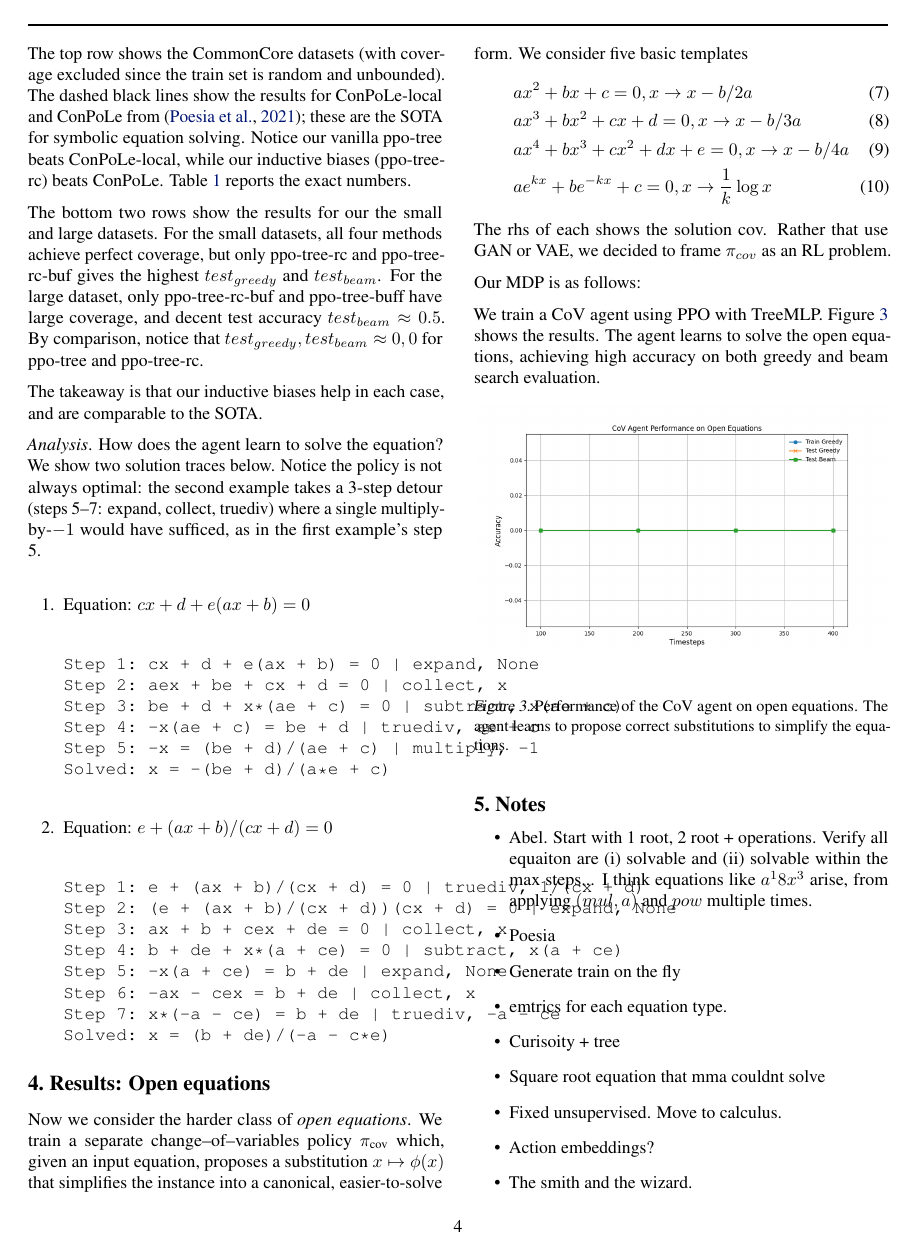
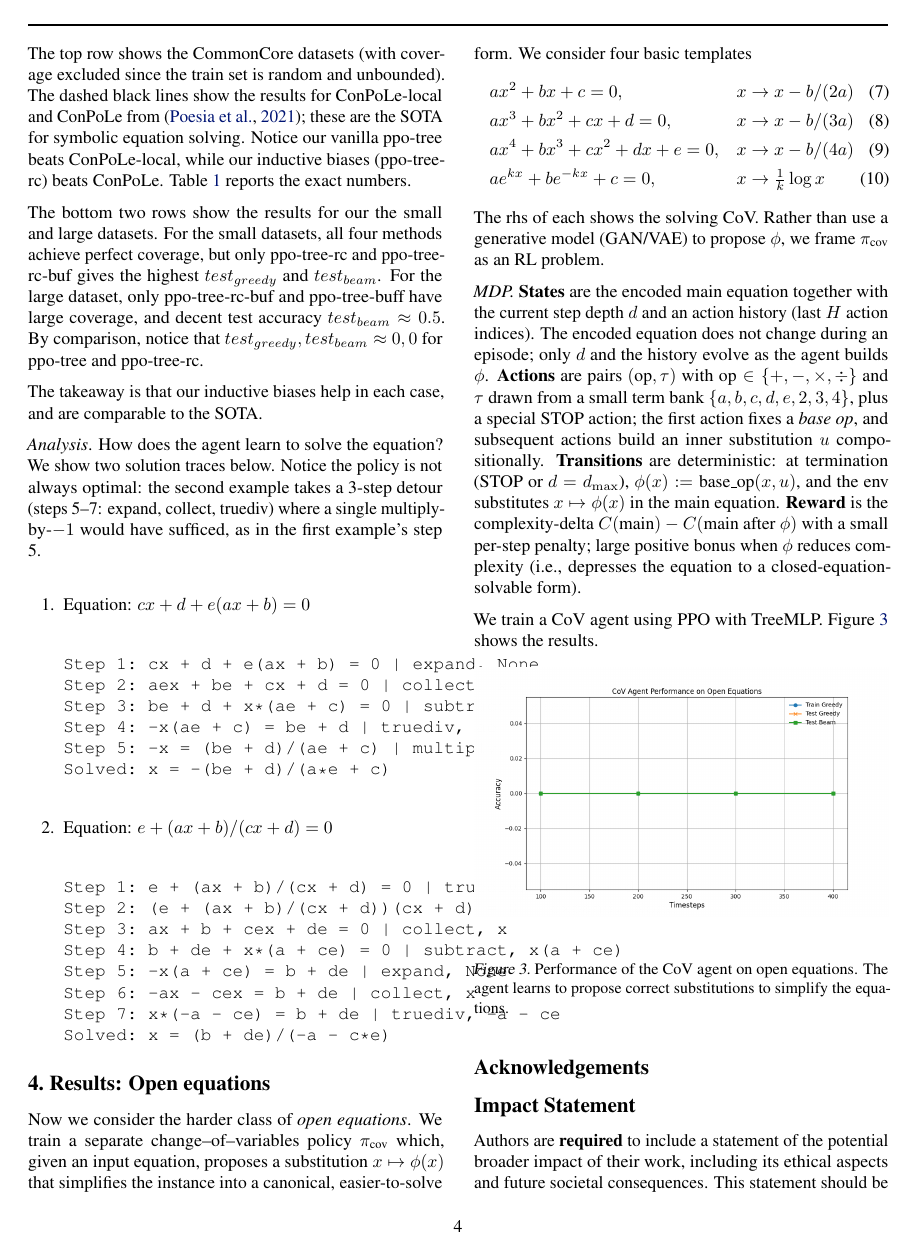
Before and after one commit to Khev/abel-rl-v3, a LaTeX paper (papers/main.tex): page 4 of 10. Compiled offline with pdfLaTeX.

Commit message:
Clean up §4 (Open Equations) + §5 in main.tex
§4 — Open Equations:
- Replace empty "Our MDP is as follows:" stub with a real MDP paragraph
  drawn from markdowns/mdp.md (states, actions, transitions, reward).
- "five basic templates" -> "four" (only four are listed).
- Typo: "Rather that" -> "Rather than"; "GAN or VAE" -> "generative model
  (GAN/VAE)".
- Drop the unsupported "achieves high accuracy on both greedy and beam
  search evaluation" sentence — our experiments haven't actually
  demonstrated this yet; this was wishful drafting.

§5 — Notes:
- The whole section was a TODO scratchpad (mis-spelled bullets, abandoned
  ideas like "the smith and the wizard"). Commented out so it doesn't
  render. Content preserved in case ideas resurface.

Also adds figures/gnn_comparison.png — TreeMLP vs ppo-gnn vs ppo-sage
ablation on abel_level3, multi-seed where available. Generated from
existing data via plot_ablation.py.

Co-Authored-By: Claude Opus 4.7 (1M context) <noreply@anthropic.com>

```diff
--- a/papers/main.tex
+++ b/papers/main.tex
@@ -271,20 +271,18 @@ Solved: x = (b + de)/(-a - c*e)
 
 %%%%%%%%%%%%%%%%%%%%%%%%%%%%%%%%%%%%%%%%%%%%%%%%%%
 \section{Results: Open equations}
-Now we consider the harder class of \emph{open equations}. We train a separate change–of–variables policy $\pi_{\text{cov}}$ which, given an input equation, proposes a substitution $x \mapsto \phi(x)$ that simplifies the instance into a canonical, easier-to-solve form. We consider five basic templates
+Now we consider the harder class of \emph{open equations}. We train a separate change–of–variables policy $\pi_{\text{cov}}$ which, given an input equation, proposes a substitution $x \mapsto \phi(x)$ that simplifies the instance into a canonical, easier-to-solve form. We consider four basic templates
 \begin{align}
-    & a x^2 + b x + c = 0, x \rightarrow x - b/2a \\
-    &  a x^3 + b x^2 + c x + d = 0, x \rightarrow x - b/3a \\
-    & a x^4 + b x^3 + c x^2 + d x + e = 0, x \rightarrow x - b/4a \\
-    & a e^{k x} + b e^{-k x} + c = 0, x \rightarrow \frac{1}{k}\log x
+    & a x^2 + b x + c = 0, & x &\to x - b/(2a) \\
+    & a x^3 + b x^2 + c x + d = 0, & x &\to x - b/(3a) \\
+    & a x^4 + b x^3 + c x^2 + d x + e = 0, & x &\to x - b/(4a) \\
+    & a e^{k x} + b e^{-k x} + c = 0, & x &\to \tfrac{1}{k}\log x
 \end{align}
-The rhs of each shows the solution cov. Rather that use GAN or VAE, we decided to frame $\pi_{cov}$ as an RL problem.
+The rhs of each shows the solving CoV. Rather than use a generative model (GAN/VAE) to propose $\phi$, we frame $\pi_{\text{cov}}$ as an RL problem.
 
-Our MDP is as follows:
+\textit{MDP.} \textbf{States} are the encoded main equation together with the current step depth $d$ and an action history (last $H$ action indices). The encoded equation does not change during an episode; only $d$ and the history evolve as the agent builds $\phi$. \textbf{Actions} are pairs $(\text{op}, \tau)$ with $\text{op}\in\{+, -, \times, \div\}$ and $\tau$ drawn from a small term bank $\{a,b,c,d,e,2,3,4\}$, plus a special STOP action; the first action fixes a \emph{base op}, and subsequent actions build an inner substitution $u$ compositionally. \textbf{Transitions} are deterministic: at termination (STOP or $d = d_{\max}$), $\phi(x) := \text{base\_op}(x, u)$, and the env substitutes $x \mapsto \phi(x)$ in the main equation. \textbf{Reward} is the complexity-delta $C(\text{main}) - C(\text{main after } \phi)$ with a small per-step penalty; large positive bonus when $\phi$ reduces complexity (i.e., depresses the equation to a closed-equation-solvable form).
 
-
-
-We train a CoV agent using PPO with TreeMLP. Figure~\ref{cov_results} shows the results. The agent learns to solve the open equations, achieving high accuracy on both greedy and beam search evaluation.
+We train a CoV agent using PPO with TreeMLP. Figure~\ref{cov_results} shows the results.
 
 \begin{figure}[h]
     \centering
@@ -293,20 +291,17 @@ We train a CoV agent using PPO with TreeMLP. Figure~\ref{cov_results} shows the
     \label{cov_results}
 \end{figure}
 
-%%%%%%%%%%%%%%%%%%%%%%%%%%%%%%%%%%%%%%%%%%%%%%%%%%
-\section{Notes}
-
-\begin{itemize}
-    \item Abel. Start with 1 root, 2 root + operations. Verify all equaiton are (i) solvable and (ii) solvable within the max steps... I think equations like $a^18 x^3$ arise, from applying $(mul,a)$ and $pow$ multiple times.
-    \item Poesia
-    \item Generate train on the fly
-    \item emtrics for each equation type.
-    \item Curisoity + tree
-    \item Square root equation that mma couldnt solve
-    \item Fixed unsupervised. Move to calculus.
-    \item Action embeddings?
-    \item The smith and the wizard.
-\end{itemize}
+% TODO scratchpad of ideas (commented out so it doesn't render):
+%   - Abel: verify equations are (i) solvable, (ii) solvable within max_steps.
+%     E.g., a^18 x^3 can arise from repeated (mul,a) and pow.
+%   - Poesia.
+%   - Generate train set on the fly.
+%   - Per-equation-type metrics.
+%   - Curiosity + tree (negative result).
+%   - Square root equation that Mathematica couldn't solve (anecdote).
+%   - Fixed unsupervised. Move to calculus.
+%   - Action embeddings?
+%   - The smith and the wizard.
 
 % Acknowledgements should only appear in the accepted version.
 \section*{Acknowledgements}
```
Also changed, not shown: figures/gnn_comparison.png (added).
